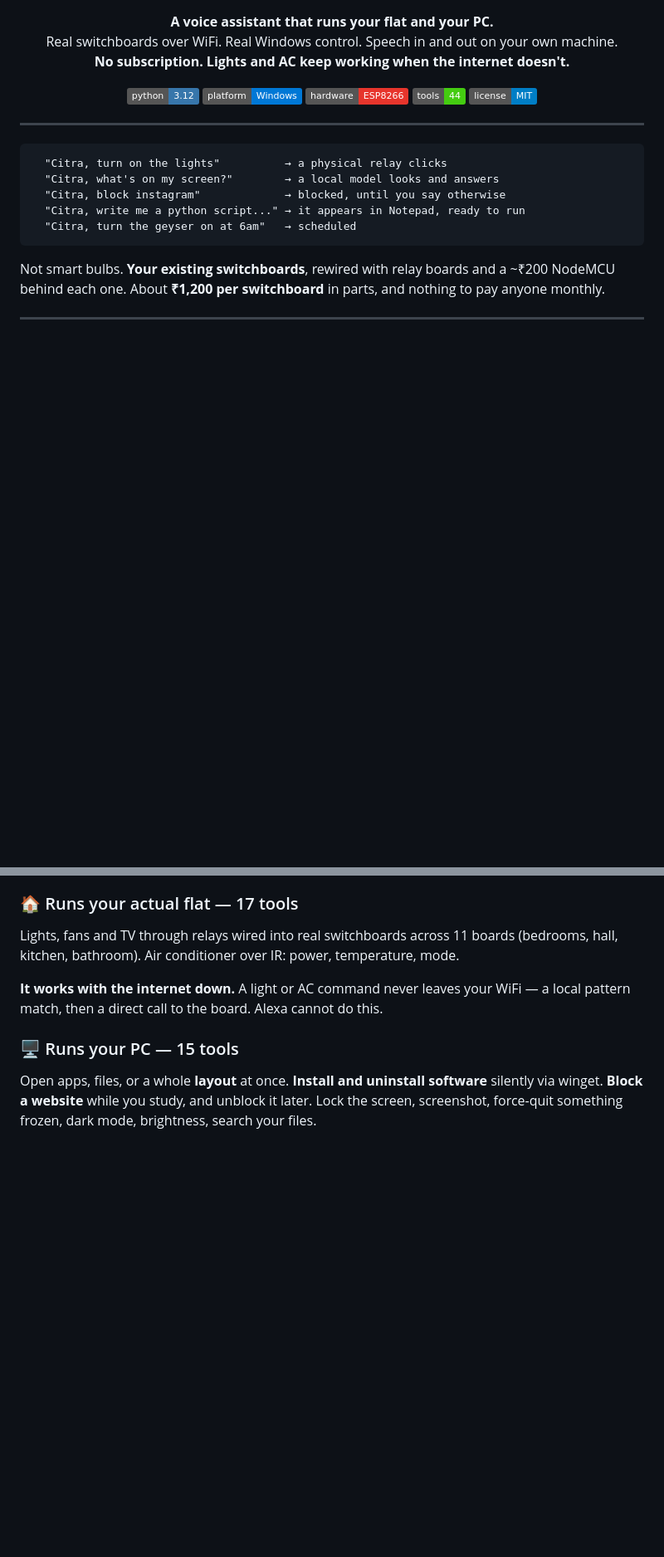
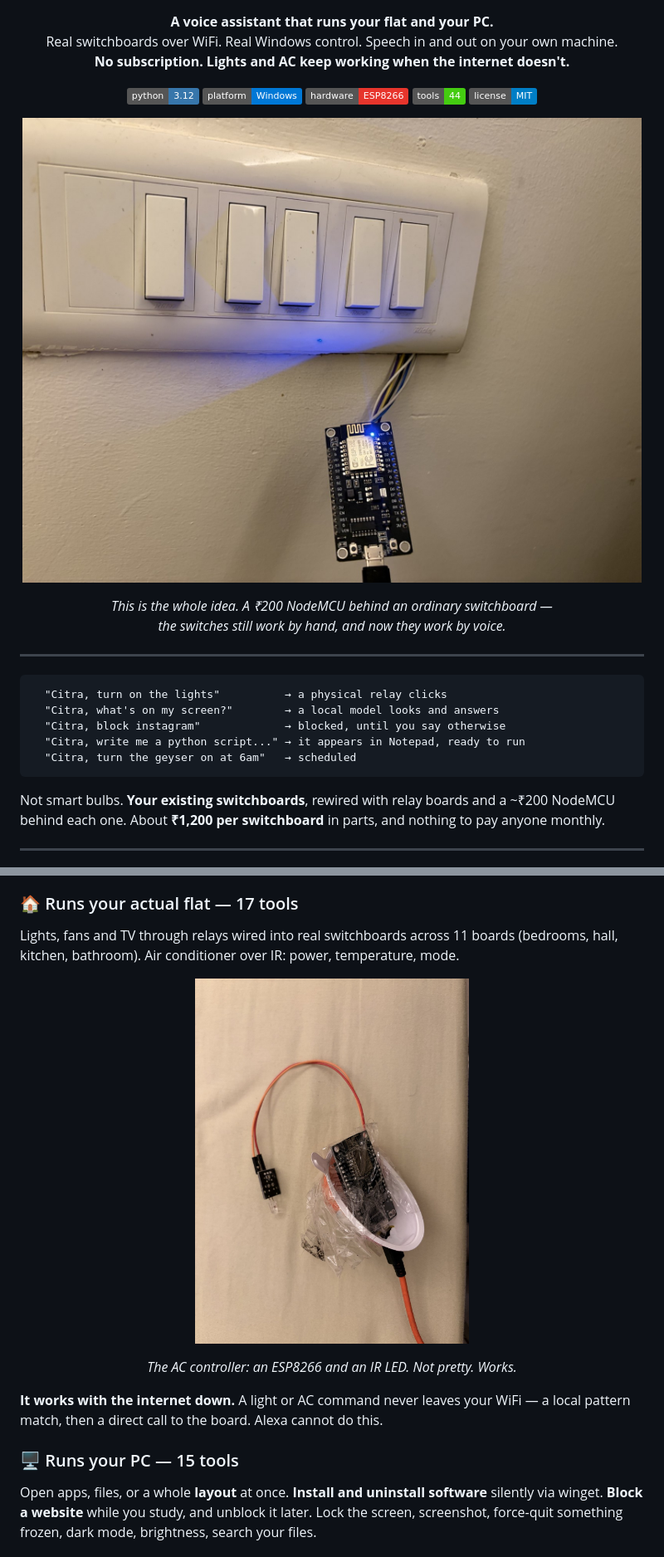
Before and after one commit to AbhayPhalswal/citra, a Markdown page: README.md, 2 parts joined by grey strips. Shown: that part at 83% size. Drawn GitHub-style; pictures changed too: docs/ac-ir.jpg (added), docs/switchboard.jpg (added); badges without logos; blank space fills up the shorter version.

Commit message:
Add photos of the actual hardware
The switchboard shot leads the README now. It is the thing that makes
the rest credible: an ordinary Rider switchboard, a NodeMCU hanging off
it, and the switches still working by hand. Nobody mistakes that for a
product render.

The AC controller is in there too - an ESP8266 and an IR LED in a
plastic wrap. It is not tidy, and that is the point: this is a flat
somebody actually wired, not a kit.

```diff
--- a/README.md
+++ b/README.md
@@ -13,6 +13,14 @@
   <img alt="hardware" src="https://img.shields.io/badge/hardware-ESP8266-E7352C?logo=espressif&logoColor=white">
   <img alt="tools" src="https://img.shields.io/badge/tools-44-success">
   <img alt="license" src="https://img.shields.io/badge/license-MIT-blue">
+</p>
+
+<p align="center">
+  <img src="docs/switchboard.jpg" alt="A NodeMCU wired into a real switchboard" width="760">
+</p>
+<p align="center">
+  <i>This is the whole idea. A ₹200 NodeMCU behind an ordinary switchboard —<br>
+  the switches still work by hand, and now they work by voice.</i>
 </p>
 
 ---
@@ -52,6 +60,13 @@ switchboard** in parts, and nothing to pay anyone monthly.
 Lights, fans and TV through relays wired into real switchboards across
 11 boards (bedrooms, hall, kitchen, bathroom). Air conditioner over IR:
 power, temperature, mode.
+
+<p align="center">
+  <img src="docs/ac-ir.jpg" alt="The IR blaster that drives the air conditioner" width="330">
+</p>
+<p align="center">
+  <i>The AC controller: an ESP8266 and an IR LED. Not pretty. Works.</i>
+</p>
 
 **It works with the internet down.** A light or AC command never leaves
 your WiFi — a local pattern match, then a direct call to the board.
```
